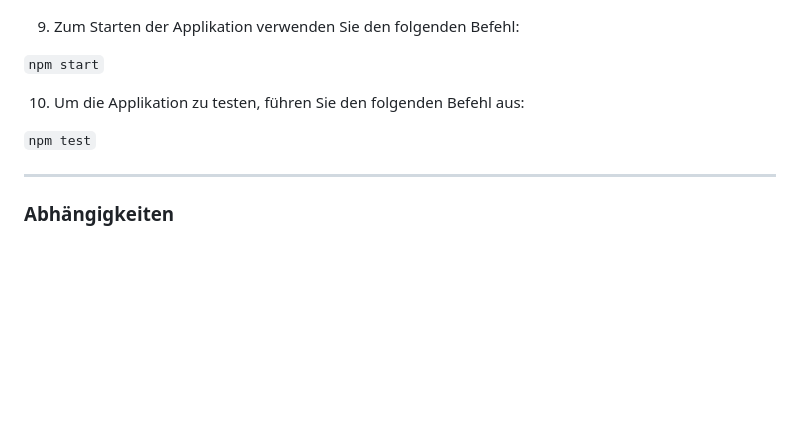
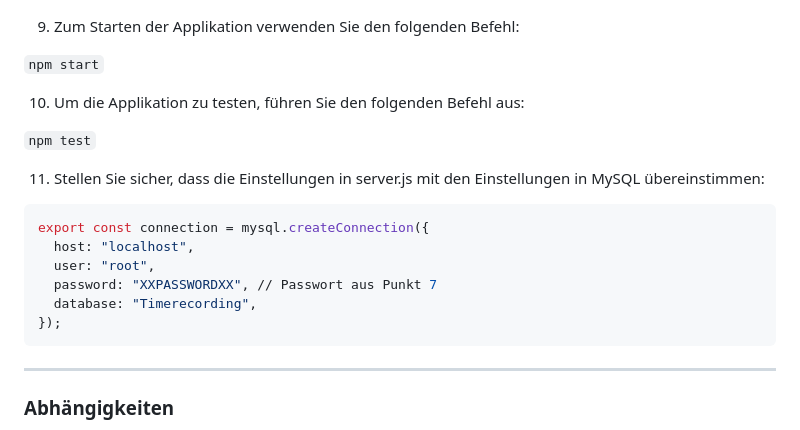
Before and after one commit to sascha1987/time-tracker-application, a Markdown page: README.md, the part around the change. Rendered like a GitHub page; blank space fills up the shorter version.

Commit message:
Change in readme.md Added point 11

````diff
--- a/README.md
+++ b/README.md
@@ -114,6 +114,17 @@ CREATE TABLE timesheet (
 
 `npm test`
 
+11. Stellen Sie sicher, dass die Einstellungen in server.js mit den Einstellungen in MySQL übereinstimmen:
+
+```bash
+export const connection = mysql.createConnection({
+  host: "localhost",
+  user: "root",
+  password: "XXPASSWORDXX", // Passwort aus Punkt 7
+  database: "Timerecording",
+});
+```
+
 ---
 
 ### Abhängigkeiten
````
